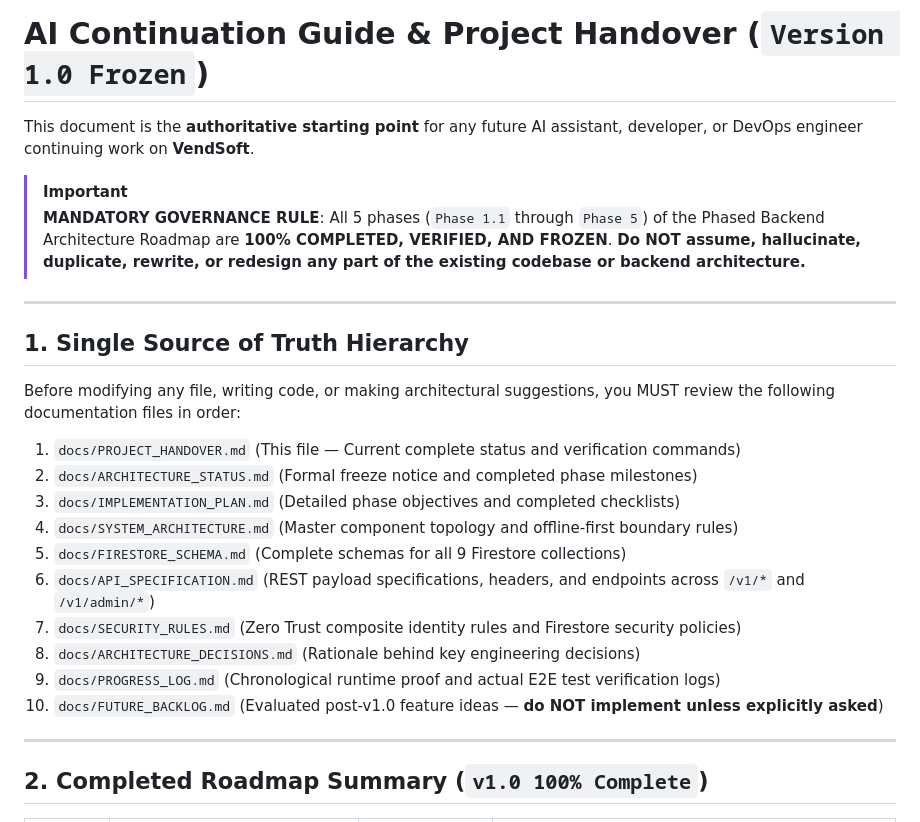
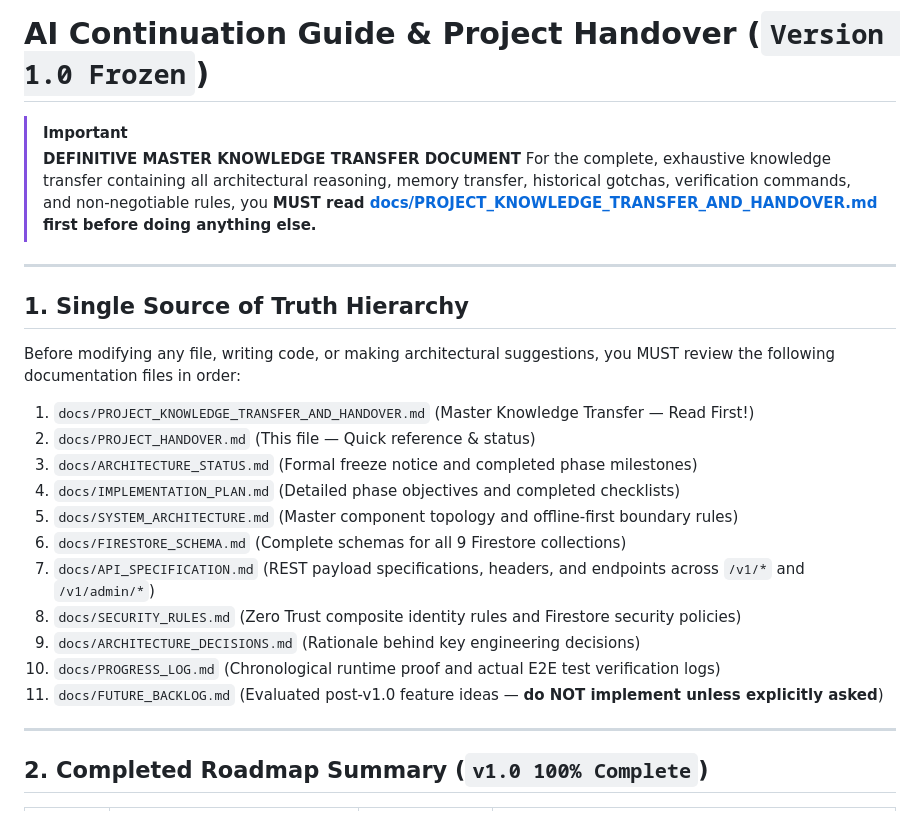
Before and after one commit to shahidljku/Vendorsoft, a Markdown page: docs/PROJECT_HANDOVER.md, the part around one of its changes. Rendered like a GitHub page.

```diff
--- a/docs/PROJECT_HANDOVER.md
+++ b/docs/PROJECT_HANDOVER.md
@@ -1,26 +1,25 @@
 # AI Continuation Guide & Project Handover (`Version 1.0 Frozen`)
 
-This document is the **authoritative starting point** for any future AI assistant, developer, or DevOps engineer continuing work on **VendSoft**.
-
 > [!IMPORTANT]
-> **MANDATORY GOVERNANCE RULE**: All 5 phases (`Phase 1.1` through `Phase 5`) of the Phased Backend Architecture Roadmap are **100% COMPLETED, VERIFIED, AND FROZEN**.
-> **Do NOT assume, hallucinate, duplicate, rewrite, or redesign any part of the existing codebase or backend architecture.**
+> **DEFINITIVE MASTER KNOWLEDGE TRANSFER DOCUMENT**
+> For the complete, exhaustive knowledge transfer containing all architectural reasoning, memory transfer, historical gotchas, verification commands, and non-negotiable rules, you **MUST read [docs/PROJECT_KNOWLEDGE_TRANSFER_AND_HANDOVER.md](file:///e:/image_sender/docs/PROJECT_KNOWLEDGE_TRANSFER_AND_HANDOVER.md) first before doing anything else.**
 
 ---
 
 ## 1. Single Source of Truth Hierarchy
 
 Before modifying any file, writing code, or making architectural suggestions, you MUST review the following documentation files in order:
-1. `docs/PROJECT_HANDOVER.md` (This file — Current complete status and verification commands)
-2. `docs/ARCHITECTURE_STATUS.md` (Formal freeze notice and completed phase milestones)
-3. `docs/IMPLEMENTATION_PLAN.md` (Detailed phase objectives and completed checklists)
-4. `docs/SYSTEM_ARCHITECTURE.md` (Master component topology and offline-first boundary rules)
-5. `docs/FIRESTORE_SCHEMA.md` (Complete schemas for all 9 Firestore collections)
-6. `docs/API_SPECIFICATION.md` (REST payload specifications, headers, and endpoints across `/v1/*` and `/v1/admin/*`)
-7. `docs/SECURITY_RULES.md` (Zero Trust composite identity rules and Firestore security policies)
-8. `docs/ARCHITECTURE_DECISIONS.md` (Rationale behind key engineering decisions)
-9. `docs/PROGRESS_LOG.md` (Chronological runtime proof and actual E2E test verification logs)
-10. `docs/FUTURE_BACKLOG.md` (Evaluated post-v1.0 feature ideas — **do NOT implement unless explicitly asked**)
+1. `docs/PROJECT_KNOWLEDGE_TRANSFER_AND_HANDOVER.md` (Master Knowledge Transfer — Read First!)
+2. `docs/PROJECT_HANDOVER.md` (This file — Quick reference & status)
+3. `docs/ARCHITECTURE_STATUS.md` (Formal freeze notice and completed phase milestones)
+4. `docs/IMPLEMENTATION_PLAN.md` (Detailed phase objectives and completed checklists)
+5. `docs/SYSTEM_ARCHITECTURE.md` (Master component topology and offline-first boundary rules)
+6. `docs/FIRESTORE_SCHEMA.md` (Complete schemas for all 9 Firestore collections)
+7. `docs/API_SPECIFICATION.md` (REST payload specifications, headers, and endpoints across `/v1/*` and `/v1/admin/*`)
+8. `docs/SECURITY_RULES.md` (Zero Trust composite identity rules and Firestore security policies)
+9. `docs/ARCHITECTURE_DECISIONS.md` (Rationale behind key engineering decisions)
+10. `docs/PROGRESS_LOG.md` (Chronological runtime proof and actual E2E test verification logs)
+11. `docs/FUTURE_BACKLOG.md` (Evaluated post-v1.0 feature ideas — **do NOT implement unless explicitly asked**)
 
 ---
 
```
Also changed, not shown: other parts of docs/PROJECT_HANDOVER.md (+9 -62 lines), docs/PROJECT_KNOWLEDGE_TRANSFER_AND_HANDOVER.md (added, +284 -0 lines).
